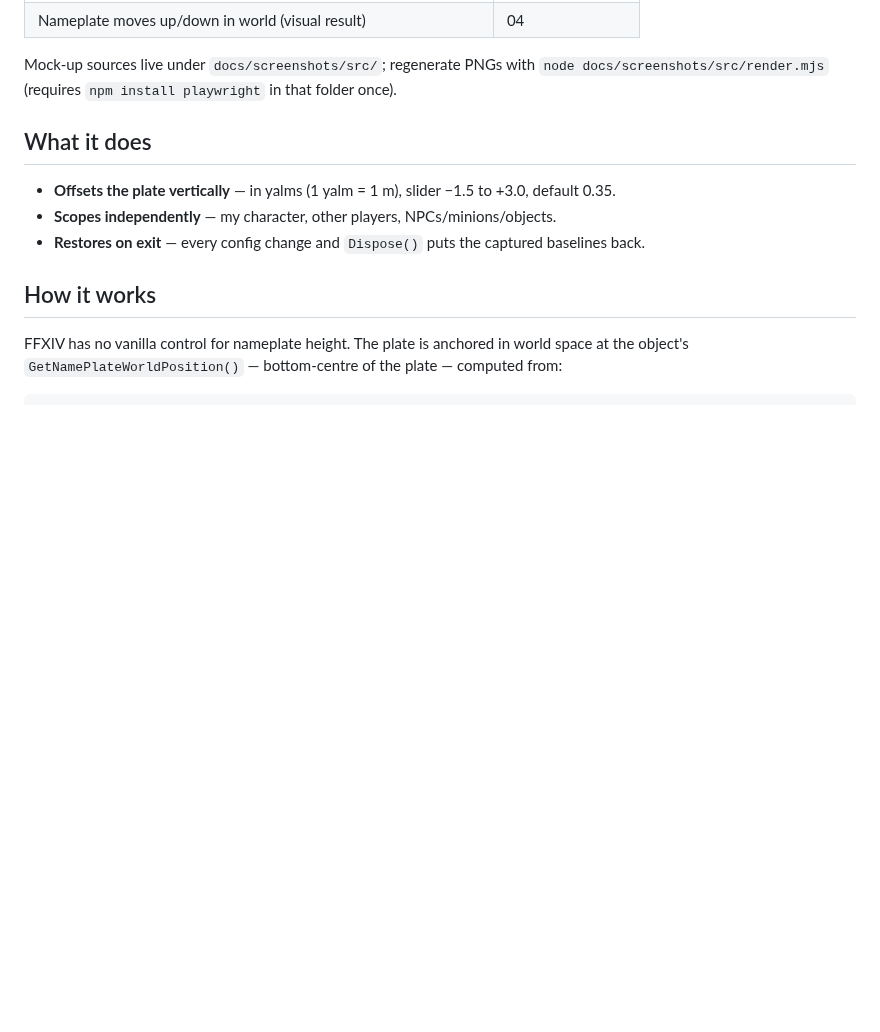
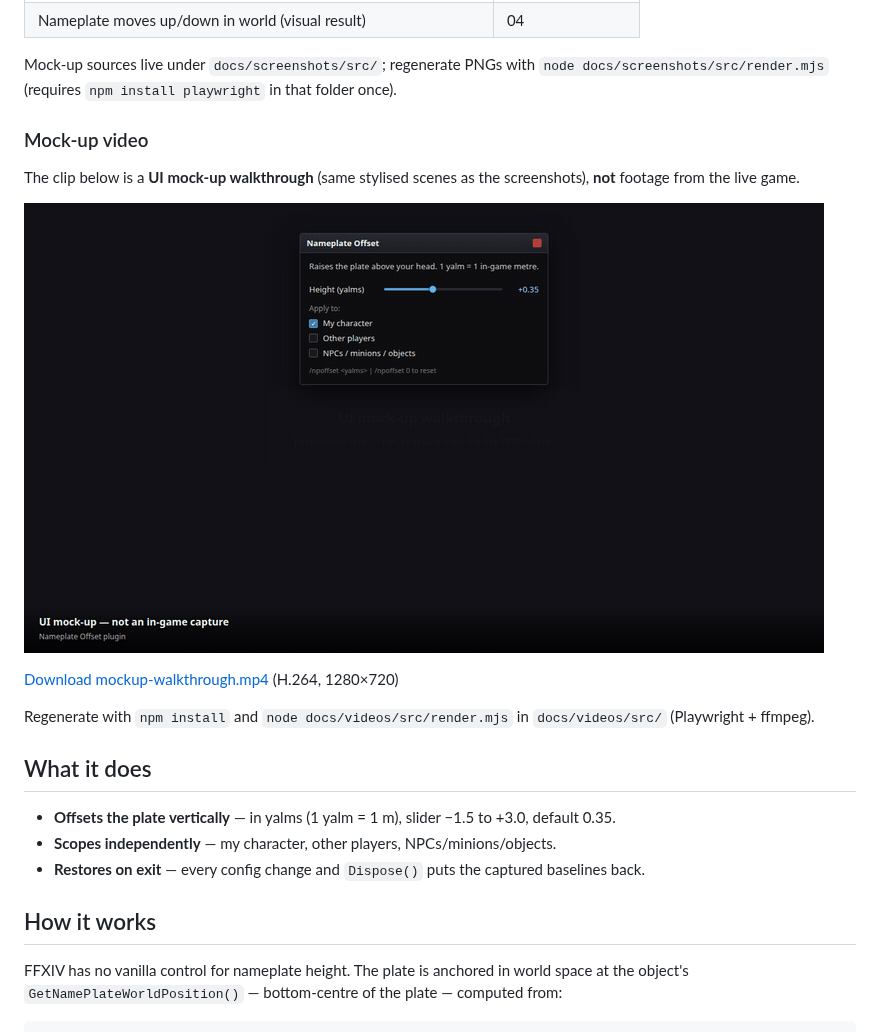
Before and after one commit to priestkos/NameplateOffset, a Markdown page: README.md, the part around the change. Rendered like a GitHub page; pictures changed too: docs/videos/mockup-walkthrough.gif (added); blank space fills up the shorter version.

Commit message:
docs: add mock-up walkthrough video (MP4 + GIF) and render script
Co-authored-by: PriestKos <priestkos@users.noreply.github.com>

```diff
--- a/README.md
+++ b/README.md
@@ -35,6 +35,16 @@ Screenshots are mock-ups illustrating the UI, not captures from the live game.
 | Nameplate moves up/down in world (visual result) | 04 |
 
 Mock-up sources live under `docs/screenshots/src/`; regenerate PNGs with `node docs/screenshots/src/render.mjs` (requires `npm install playwright` in that folder once).
+
+### Mock-up video
+
+The clip below is a **UI mock-up walkthrough** (same stylised scenes as the screenshots), **not** footage from the live game.
+
+![Mock-up walkthrough preview](docs/videos/mockup-walkthrough.gif)
+
+[Download mockup-walkthrough.mp4](docs/videos/mockup-walkthrough.mp4) (H.264, 1280×720)
+
+Regenerate with `npm install` and `node docs/videos/src/render.mjs` in `docs/videos/src/` (Playwright + ffmpeg).
 
 ## What it does
 
```
Also changed, not shown: 7 other files.
